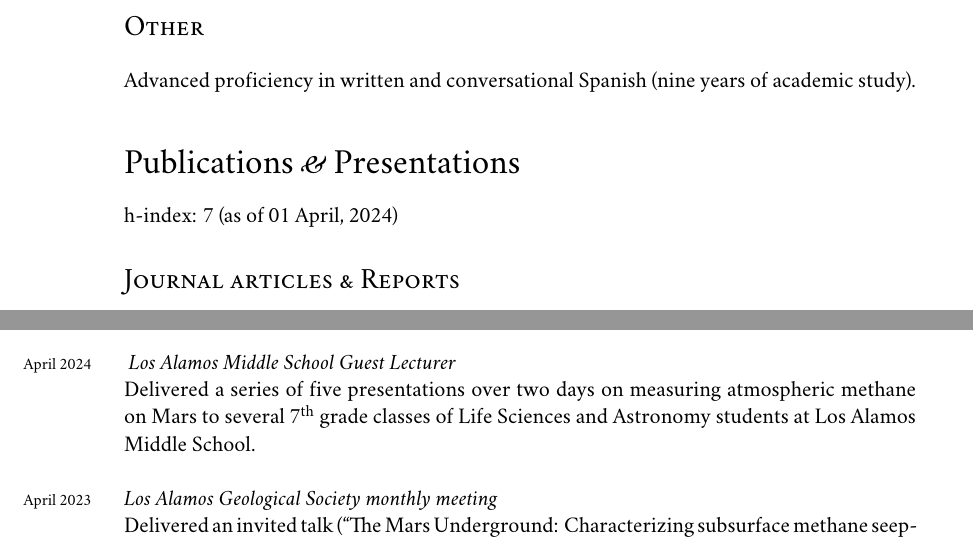
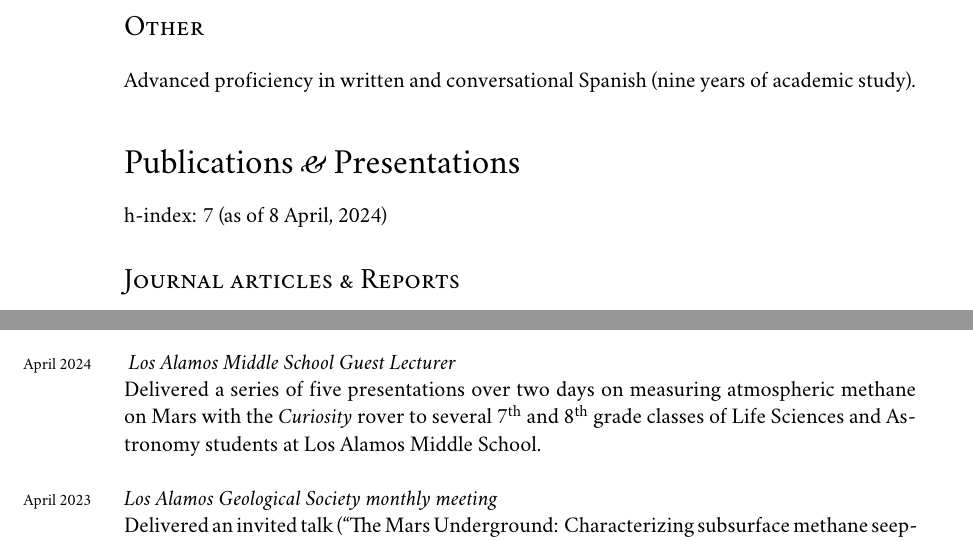
Before and after one commit to johnportiz14/cv, a LaTeX CV (john_ortiz_cv.tex, which reads citations.tex): two parts of pages 8 and 12 of 13, joined at a grey line, cut so that both start at the same text. Compiled offline with XeLaTeX; a missing font is replaced by an installed copy or a similar font.

Commit message:
Edit LAMS talks. Remove leading zero from date in get_scholar_stats.py script.

```diff
--- a/citations.tex
+++ b/citations.tex
@@ -1,4 +1,4 @@
-\newcommand{\citdate}{01 April, 2024}
+\newcommand{\citdate}{8 April, 2024}
 \newcommand{\cittotal}{122}
 \newcommand{\cithindex}{7}
 \newcommand{\citiindex}{7}
--- a/john_ortiz_cv.tex
+++ b/john_ortiz_cv.tex
@@ -1036,9 +1036,10 @@ Science Café series. 30 November 2017.\\
 \setlength{\parskip}{0pt}
 \noindent
 \years{April 2024} \textit{Los Alamos Middle School Guest Lecturer}\\
-Delivered a series of five presentations over two days on measuring
-atmospheric methane on Mars to several \nth{7} grade classes of Life Sciences
-and Astronomy students at Los Alamos Middle School. \\
+Delivered a series of five presentations over two days on measuring atmospheric
+methane on Mars with the \textit{Curiosity} rover to several \nth{7} and
+\nth{8} grade classes of Life Sciences and Astronomy students at Los Alamos
+Middle School. \\
 
 \years{April 2023} \textit{Los Alamos Geological Society monthly meeting}\\
 Delivered an invited talk (``The Mars Underground: Characterizing subsurface
```
Also changed, not shown: john_ortiz_cv.pdf, 2 other files.
